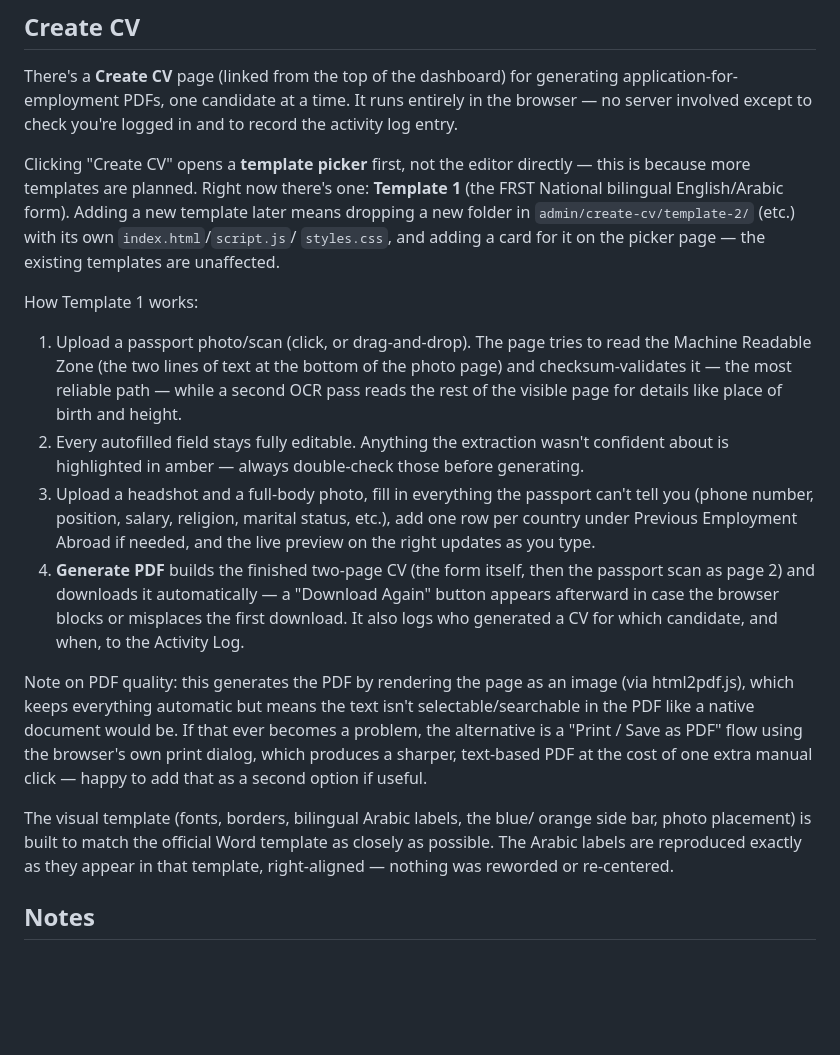
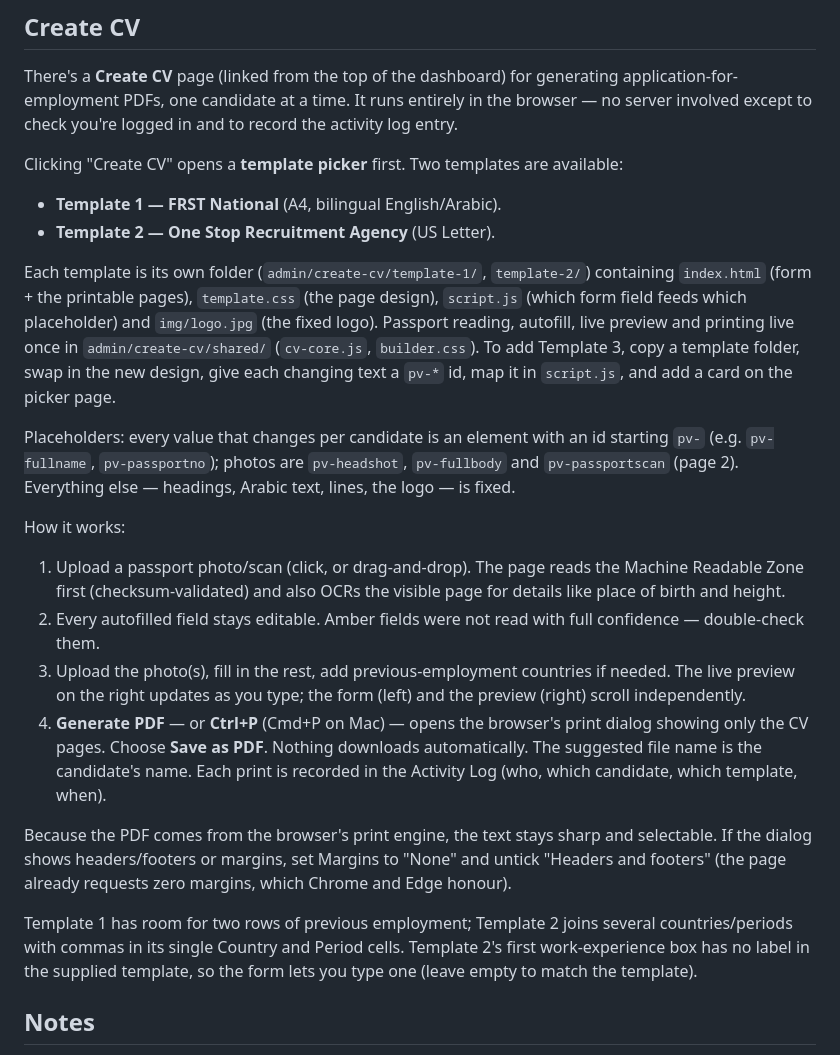
Before and after one commit to aconshem/Alfima-, a Markdown page: admin/README-ADMIN-SETUP.md, the part around the change. GitHub-like rendering; blank space fills up the shorter version.

```diff
--- a/admin/README-ADMIN-SETUP.md
+++ b/admin/README-ADMIN-SETUP.md
@@ -71,47 +71,51 @@ generating application-for-employment PDFs, one candidate at a time. It
 runs entirely in the browser — no server involved except to check you're
 logged in and to record the activity log entry.
 
-Clicking "Create CV" opens a **template picker** first, not the editor
-directly — this is because more templates are planned. Right now there's
-one: **Template 1** (the FRST National bilingual English/Arabic form).
-Adding a new template later means dropping a new folder in
-`admin/create-cv/template-2/` (etc.) with its own `index.html`/`script.js`/
-`styles.css`, and adding a card for it on the picker page — the existing
-templates are unaffected.
+Clicking "Create CV" opens a **template picker** first. Two templates are
+available:
 
-How Template 1 works:
-1. Upload a passport photo/scan (click, or drag-and-drop). The page tries
-   to read the Machine Readable Zone (the two lines of text at the bottom
-   of the photo page) and checksum-validates it — the most reliable path
-   — while a second OCR pass reads the rest of the visible page for
-   details like place of birth and height.
-2. Every autofilled field stays fully editable. Anything the extraction
-   wasn't confident about is highlighted in amber — always double-check
-   those before generating.
-3. Upload a headshot and a full-body photo, fill in everything the
-   passport can't tell you (phone number, position, salary, religion,
-   marital status, etc.), add one row per country under Previous
-   Employment Abroad if needed, and the live preview on the right updates
-   as you type.
-4. **Generate PDF** builds the finished two-page CV (the form itself,
-   then the passport scan as page 2) and downloads it automatically —
-   a "Download Again" button appears afterward in case the browser
-   blocks or misplaces the first download. It also logs who generated a
-   CV for which candidate, and when, to the Activity Log.
+- **Template 1 — FRST National** (A4, bilingual English/Arabic).
+- **Template 2 — One Stop Recruitment Agency** (US Letter).
 
-Note on PDF quality: this generates the PDF by rendering the page as an
-image (via html2pdf.js), which keeps everything automatic but means the
-text isn't selectable/searchable in the PDF like a native document would
-be. If that ever becomes a problem, the alternative is a "Print / Save as
-PDF" flow using the browser's own print dialog, which produces a sharper,
-text-based PDF at the cost of one extra manual click — happy to add that
-as a second option if useful.
+Each template is its own folder (`admin/create-cv/template-1/`, `template-2/`)
+containing `index.html` (form + the printable pages), `template.css` (the
+page design), `script.js` (which form field feeds which placeholder) and
+`img/logo.jpg` (the fixed logo). Passport reading, autofill, live preview
+and printing live once in `admin/create-cv/shared/` (`cv-core.js`,
+`builder.css`). To add Template 3, copy a template folder, swap in the new
+design, give each changing text a `pv-*` id, map it in `script.js`, and add
+a card on the picker page.
 
-The visual template (fonts, borders, bilingual Arabic labels, the blue/
-orange side bar, photo placement) is built to match the official Word
-template as closely as possible. The Arabic labels are reproduced exactly
-as they appear in that template, right-aligned — nothing was reworded or
-re-centered.
+Placeholders: every value that changes per candidate is an element with an
+id starting `pv-` (e.g. `pv-fullname`, `pv-passportno`); photos are
+`pv-headshot`, `pv-fullbody` and `pv-passportscan` (page 2). Everything
+else — headings, Arabic text, lines, the logo — is fixed.
+
+How it works:
+1. Upload a passport photo/scan (click, or drag-and-drop). The page reads
+   the Machine Readable Zone first (checksum-validated) and also OCRs the
+   visible page for details like place of birth and height.
+2. Every autofilled field stays editable. Amber fields were not read with
+   full confidence — double-check them.
+3. Upload the photo(s), fill in the rest, add previous-employment
+   countries if needed. The live preview on the right updates as you type;
+   the form (left) and the preview (right) scroll independently.
+4. **Generate PDF** — or **Ctrl+P** (Cmd+P on Mac) — opens the browser's
+   print dialog showing only the CV pages. Choose **Save as PDF**. Nothing
+   downloads automatically. The suggested file name is the candidate's
+   name. Each print is recorded in the Activity Log (who, which candidate,
+   which template, when).
+
+Because the PDF comes from the browser's print engine, the text stays
+sharp and selectable. If the dialog shows headers/footers or margins,
+set Margins to "None" and untick "Headers and footers" (the page already
+requests zero margins, which Chrome and Edge honour).
+
+Template 1 has room for two rows of previous employment; Template 2 joins
+several countries/periods with commas in its single Country and Period
+cells. Template 2's first work-experience box has no label in the supplied
+template, so the form lets you type one (leave empty to match the
+template).
 
 ## Notes
 
```
